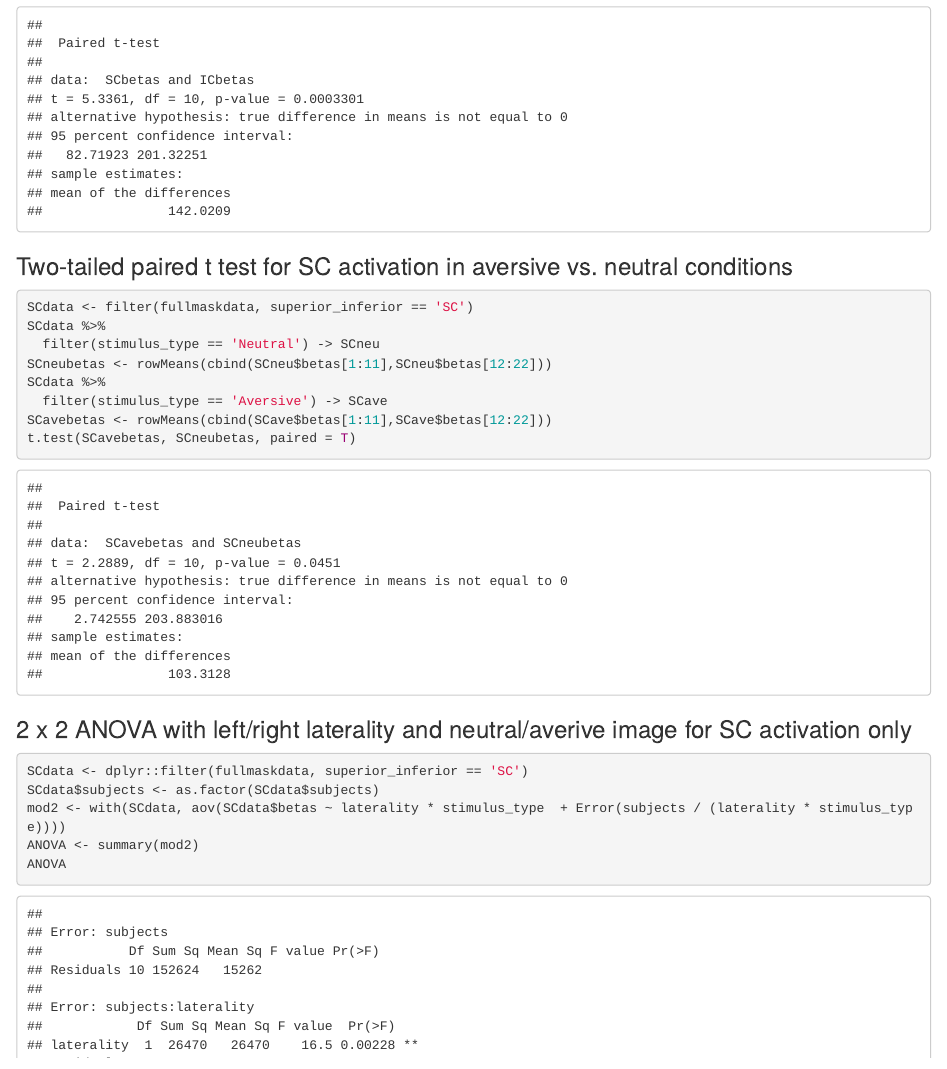
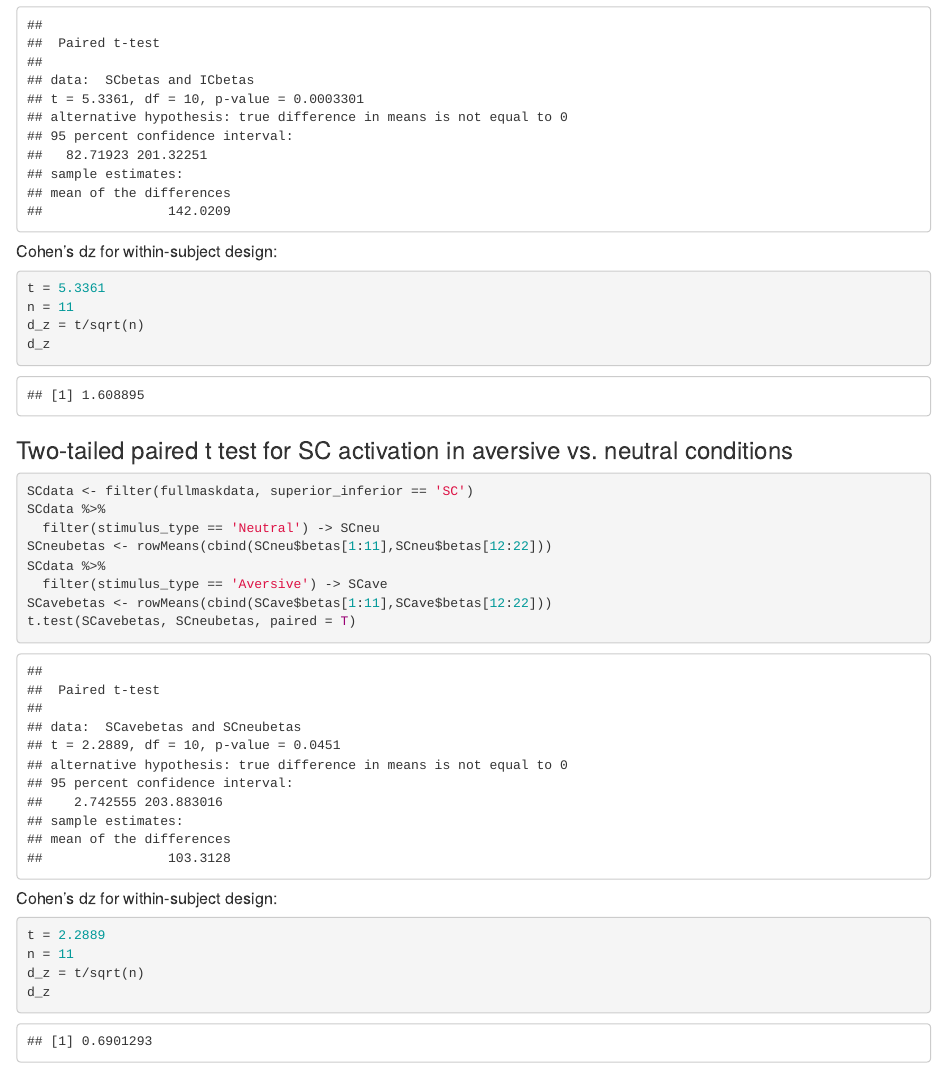
Before and after one commit to candiceyuxiwang/7TSC, an R Markdown document (results.rmd): the page in a window 1100 px wide, from 850 px down. The pictures show the output file results.html that the author committed with the source, opened offline.

Commit message:
t test cohen's dz

````diff
--- a/results.rmd
+++ b/results.rmd
@@ -46,6 +46,15 @@ ICbetas <- rowMeans(cbind(ICbetas$betas[1:11],ICbetas$betas[12:22],ICbetas$betas
 t.test(SCbetas, ICbetas, paired = T)
 ```
 
+##### Cohen's dz for within-subject design:
+
+```{r}
+t = 5.3361
+n = 11
+d_z = t/sqrt(n)
+d_z
+```
+
 ### Two-tailed paired t test for SC activation in aversive vs. neutral conditions
 
 ```{r}
@@ -57,6 +66,15 @@ SCdata %>%
   filter(stimulus_type == 'Aversive') -> SCave
 SCavebetas <- rowMeans(cbind(SCave$betas[1:11],SCave$betas[12:22]))
 t.test(SCavebetas, SCneubetas, paired = T)
+```
+
+##### Cohen's dz for within-subject design:
+
+```{r}
+t = 2.2889
+n = 11
+d_z = t/sqrt(n)
+d_z
 ```
 
 ### 2 x 2 ANOVA with left/right laterality and neutral/averive image for SC activation only
````
Also changed, not shown: results.html, results.rmd (9 more changed lines).
